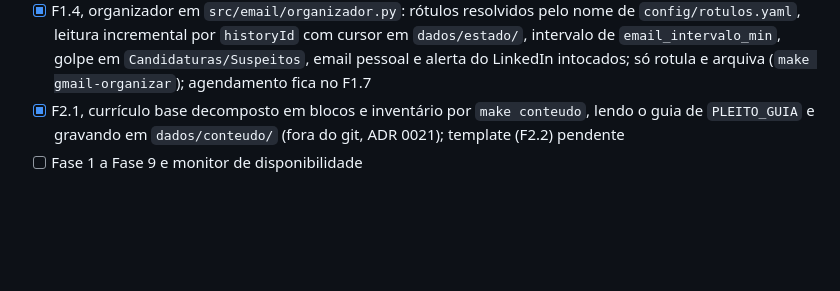
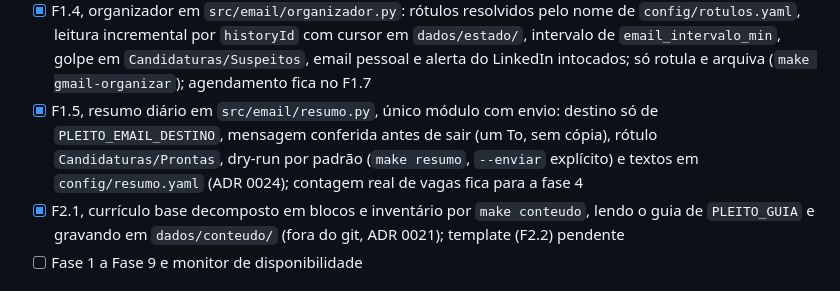
Before and after one commit to lipe0312/pleito, a Markdown page: docs/plano-direcionado.md, the part around the change. Rendered like a GitHub page; blank space fills up the shorter version.

Commit message:
Marcar o resumo diario no andamento do plano
Registra em docs/plano-direcionado.md o envio do resumo, suas travas e
onde esta a decisao (ADR 0024).

Verificado: gate do pre-commit verde.

```diff
--- a/docs/plano-direcionado.md
+++ b/docs/plano-direcionado.md
@@ -32,6 +32,10 @@ Legenda: [x] concluído e verificado, [ ] pendente.
   `config/rotulos.yaml`, leitura incremental por `historyId` com cursor em `dados/estado/`,
   intervalo de `email_intervalo_min`, golpe em `Candidaturas/Suspeitos`, email pessoal e alerta
   do LinkedIn intocados; só rotula e arquiva (`make gmail-organizar`); agendamento fica no F1.7
+- [x] F1.5, resumo diário em `src/email/resumo.py`, único módulo com envio: destino só de
+  `PLEITO_EMAIL_DESTINO`, mensagem conferida antes de sair (um To, sem cópia), rótulo
+  `Candidaturas/Prontas`, dry-run por padrão (`make resumo`, `--enviar` explícito) e textos em
+  `config/resumo.yaml` (ADR 0024); contagem real de vagas fica para a fase 4
 - [x] F2.1, currículo base decomposto em blocos e inventário por `make conteudo`, lendo o guia
   de `PLEITO_GUIA` e gravando em `dados/conteudo/` (fora do git, ADR 0021); template (F2.2)
   pendente
```
